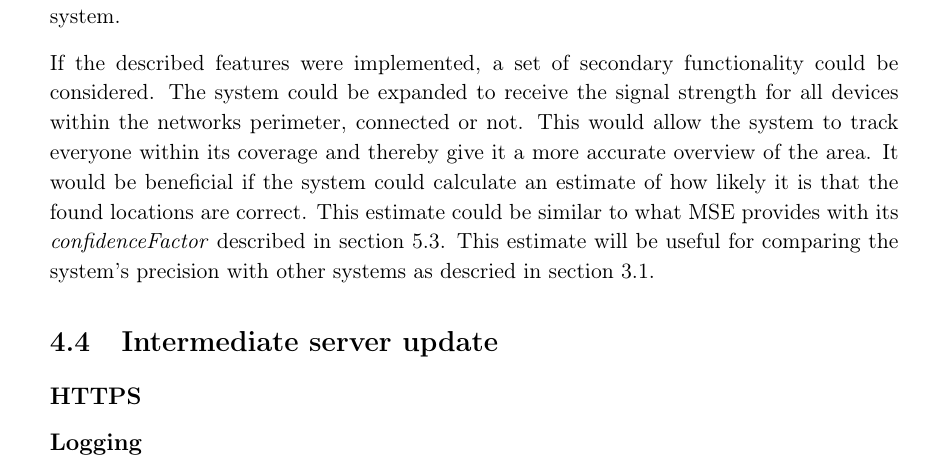
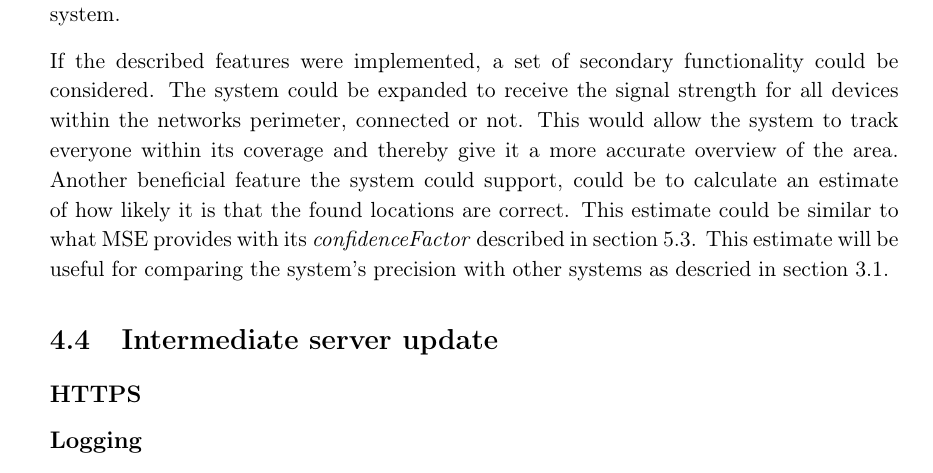
Before and after one commit to JacobNielsenn/sw608f16, a LaTeX thesis (rapport.tex, which reads 4sprint/our_system.tex): part of page 37 of 56, cut so that both start at the same text. Compiled offline with pdfLaTeX.

Commit message:
Another small correction to my own correction

```diff
--- a/4sprint/our_system.tex
+++ b/4sprint/our_system.tex
@@ -4,4 +4,4 @@ As described in \cref{sec:ourSys} we have been working on building our own track
 The first step, if someone where to furtherer develop the system, should be to acquire the RSSI for the devices that are connected to the network. The next step should be to expand the range of attainable devices by allowing multiple access points. From there is should be possible to calculate the distance between each access point based on the signal strength. This calculation can be performed by utilising one of the methods described in \cref{sec:tracking_approach}. By implementing these features it would be possible to locate the positions of devices on the network, which we believe would be a crucial component of creating the system.
 
 If the described features were implemented, a set of secondary functionality could be considered. The system could be expanded to receive the signal strength for all devices within the networks perimeter, connected or not. This would allow the system to track everyone within its coverage and thereby give it a more accurate overview of the area.
-It would be beneficial if the system could calculate an estimate of how likely it is that the found locations are correct. This estimate could be similar to what MSE provides with its \textit{confidenceFactor} described in \cref{sec:class_design}. This estimate will be useful for comparing the system's precision with other systems as descried in \cref{sec:ourSys}.
+Another beneficial feature the system could support, could be to calculate an estimate of how likely it is that the found locations are correct. This estimate could be similar to what MSE provides with its \textit{confidenceFactor} described in \cref{sec:class_design}. This estimate will be useful for comparing the system's precision with other systems as descried in \cref{sec:ourSys}.
```
